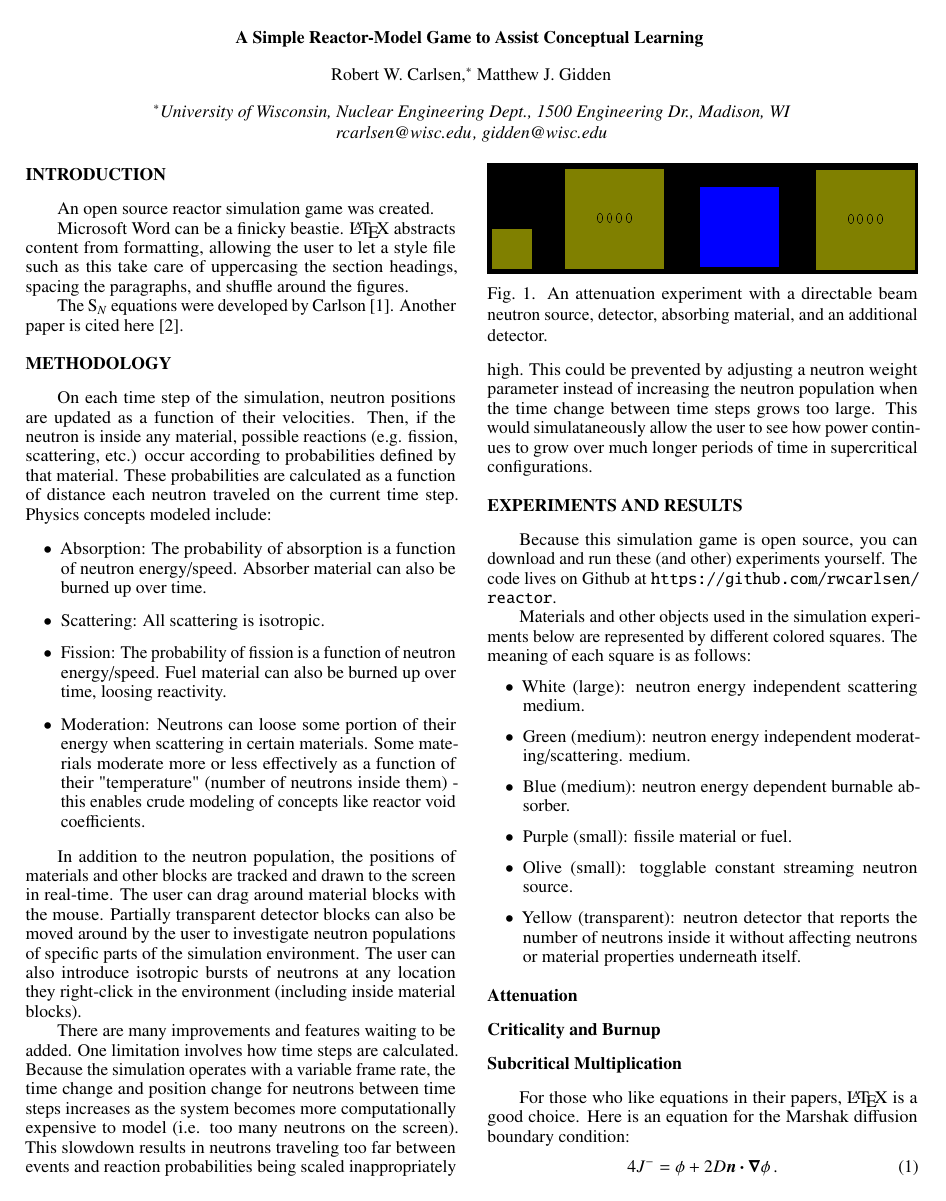
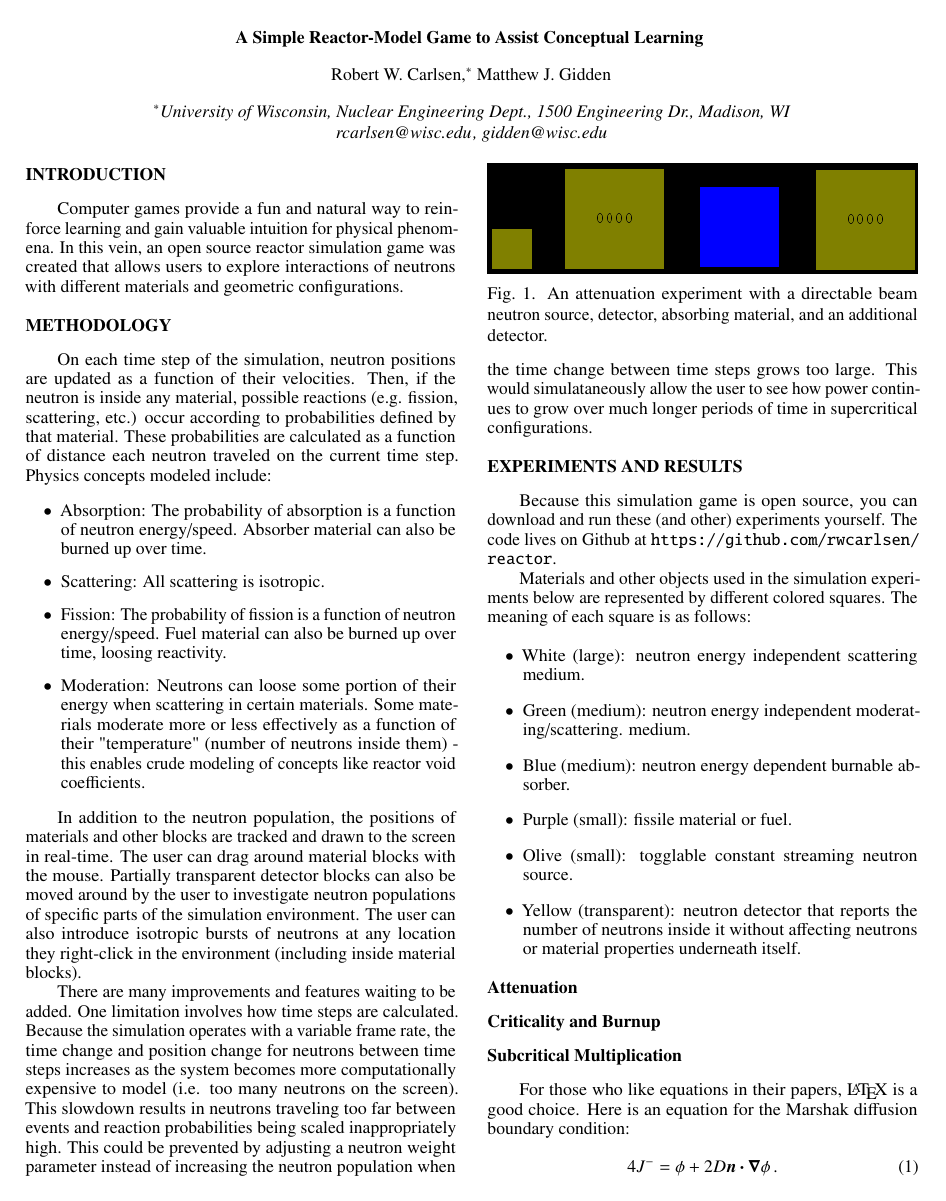
Before and after one commit to rwcarlsen/ans15w-reactor, a LaTeX document (summary.tex): page 1 of 4. Compiled offline with pdfLaTeX.

Commit message:
intro paragraph

```diff
--- a/summary.tex
+++ b/summary.tex
@@ -26,15 +26,10 @@ $^{*}$University of Wisconsin, Nuclear Engineering Dept., 1500 Engineering Dr.,
 %%%%%%%%%%%%%%%%%%%%%%%%%%%%%%%%%%%%%%%%%%%%%%%%%%%%%%%%%%%%%%%%%%%%%%%%%%%%%%%%
 \section{Introduction}
 
-An open source reactor simulation game was created.
-
-Microsoft Word can be a finicky beastie. \LaTeX\ abstracts content from
-formatting, allowing the user to let a style file such as this take care of
-uppercasing the section headings, spacing the paragraphs, and shuffle around
-the figures.
-
-The \SN\ equations were developed by Carlson \cite{Car1953}. Another
-paper is cited here \cite{Lar2008}.
+Computer games provide a fun and natural way to reinforce learning and gain
+valuable intuition for physical phenomena.  In this vein, an open source
+reactor simulation game was created that allows users to explore interactions
+of neutrons with different materials and geometric configurations.
 
 %%%%%%%%%%%%%%%%%%%%%%%%%%%%%%%%%%%%%%%%%%%%%%%%%%%%%%%%%%%%%%%%%%%%%%%%%%%%%%%%
 \section{Methodology}
```
